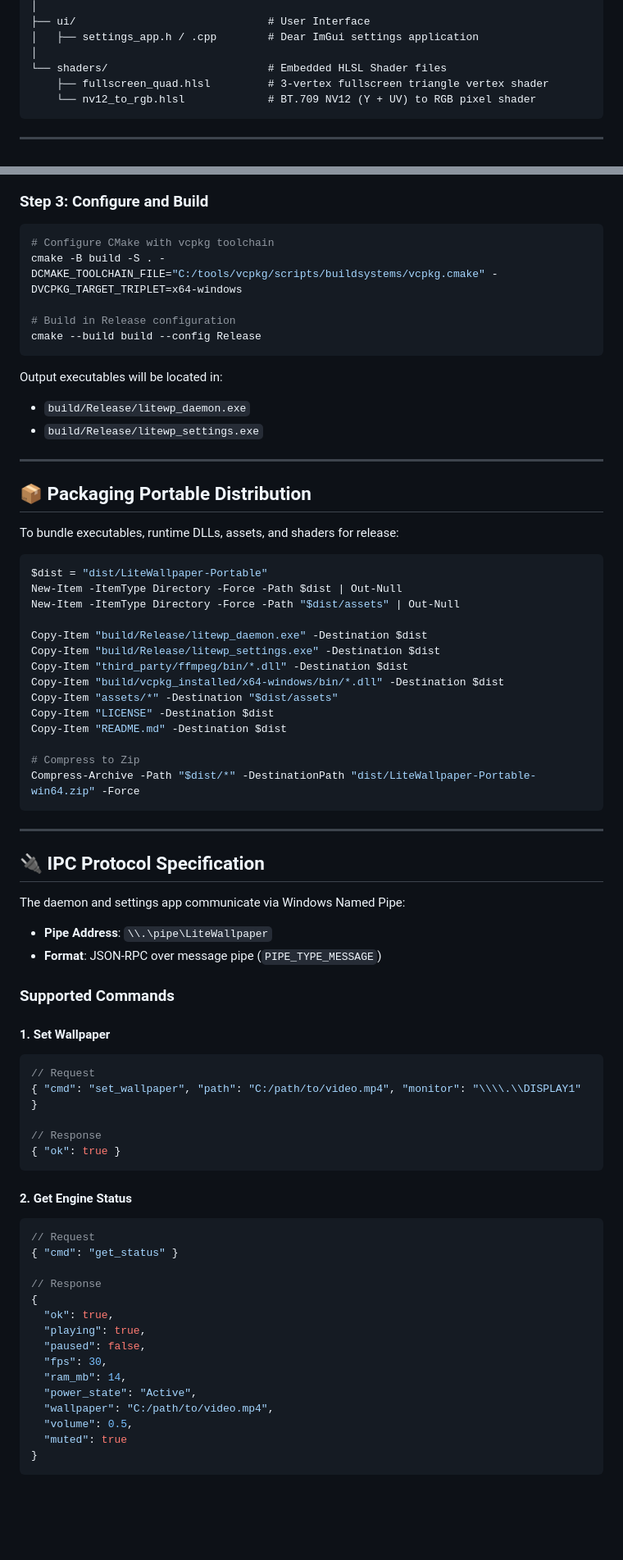
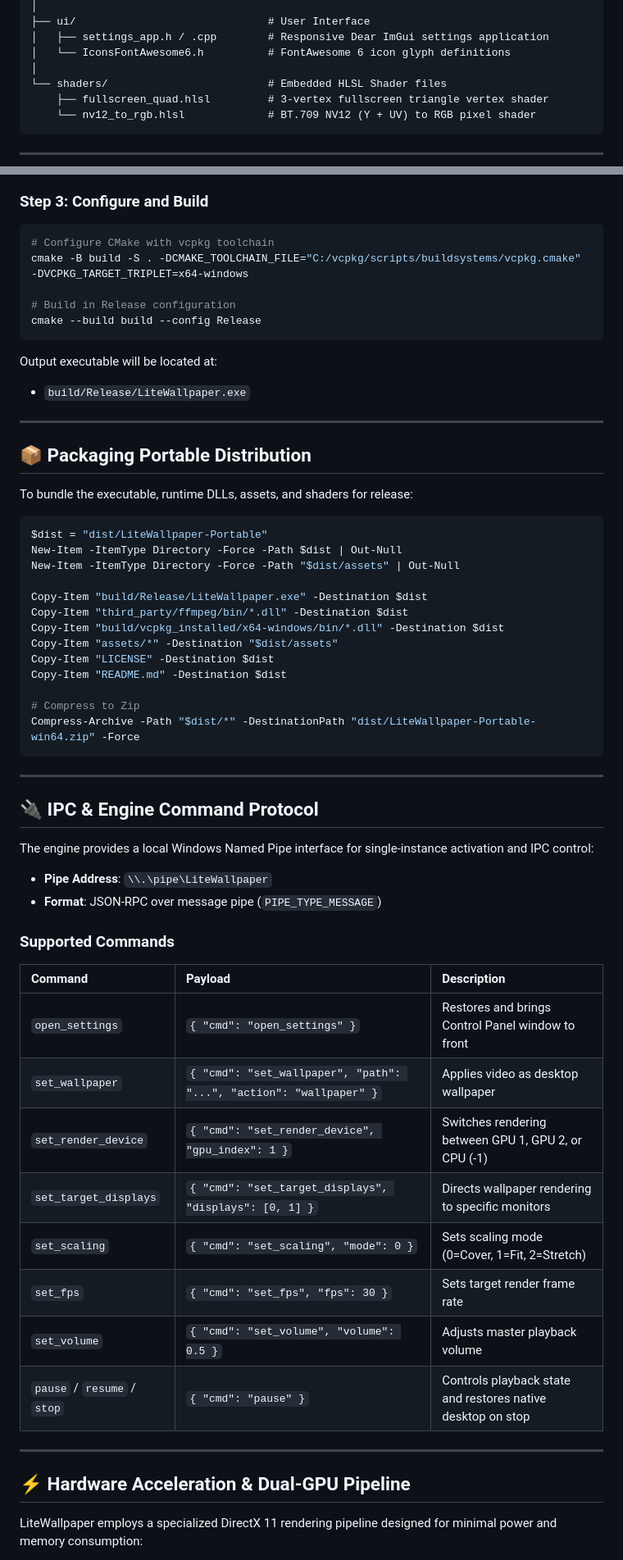
Before and after one commit to f4rdani/LiteWallpaper, a Markdown page: DEVELOPMENT.md, 2 parts joined by grey strips. Shown at 82% size. Drawn GitHub-style; blank space fills up the shorter version.

````diff
--- a/DEVELOPMENT.md
+++ b/DEVELOPMENT.md
@@ -83,6 +88,7 @@ src/
 │
 ├── ui/                              # User Interface
-│   ├── settings_app.h / .cpp        # Dear ImGui settings application
+│   ├── settings_app.h / .cpp        # Responsive Dear ImGui settings application
+│   └── IconsFontAwesome6.h          # FontAwesome 6 icon glyph definitions
 │
 └── shaders/                         # Embedded HLSL Shader files
     ├── fullscreen_quad.hlsl         # 3-vertex fullscreen triangle vertex shader
@@ -142,29 +148,27 @@ third_party/ffmpeg/
 ### Step 3: Configure and Build
 ```powershell
 # Configure CMake with vcpkg toolchain
-cmake -B build -S . -DCMAKE_TOOLCHAIN_FILE="C:/tools/vcpkg/scripts/buildsystems/vcpkg.cmake" -DVCPKG_TARGET_TRIPLET=x64-windows
+cmake -B build -S . -DCMAKE_TOOLCHAIN_FILE="C:/vcpkg/scripts/buildsystems/vcpkg.cmake" -DVCPKG_TARGET_TRIPLET=x64-windows
 
 # Build in Release configuration
 cmake --build build --config Release
 ```
 
-Output executables will be located in:
-- `build/Release/litewp_daemon.exe`
-- `build/Release/litewp_settings.exe`
+Output executable will be located at:
+- `build/Release/LiteWallpaper.exe`
 
 ---
 
 ## 📦 Packaging Portable Distribution
 
-To bundle executables, runtime DLLs, assets, and shaders for release:
+To bundle the executable, runtime DLLs, assets, and shaders for release:
 
 ```powershell
 $dist = "dist/LiteWallpaper-Portable"
 New-Item -ItemType Directory -Force -Path $dist | Out-Null
 New-Item -ItemType Directory -Force -Path "$dist/assets" | Out-Null
 
-Copy-Item "build/Release/litewp_daemon.exe" -Destination $dist
-Copy-Item "build/Release/litewp_settings.exe" -Destination $dist
+Copy-Item "build/Release/LiteWallpaper.exe" -Destination $dist
 Copy-Item "third_party/ffmpeg/bin/*.dll" -Destination $dist
 Copy-Item "build/vcpkg_installed/x64-windows/bin/*.dll" -Destination $dist
 Copy-Item "assets/*" -Destination "$dist/assets"
@@ -177,39 +181,28 @@ Compress-Archive -Path "$dist/*" -DestinationPath "dist/LiteWallpaper-Portable-w
 
 ---
 
-## 🔌 IPC Protocol Specification
+## 🔌 IPC & Engine Command Protocol
 
-The daemon and settings app communicate via Windows Named Pipe:
+The engine provides a local Windows Named Pipe interface for single-instance activation and IPC control:
 - **Pipe Address**: `\\.\pipe\LiteWallpaper`
 - **Format**: JSON-RPC over message pipe (`PIPE_TYPE_MESSAGE`)
 
 ### Supported Commands
 
-#### 1. Set Wallpaper
-```json
-// Request
-{ "cmd": "set_wallpaper", "path": "C:/path/to/video.mp4", "monitor": "\\\\.\\DISPLAY1" }
+| Command | Payload | Description |
+| :--- | :--- | :--- |
+| `open_settings` | `{ "cmd": "open_settings" }` | Restores and brings Control Panel window to front |
+| `set_wallpaper` | `{ "cmd": "set_wallpaper", "path": "...", "action": "wallpaper" }` | Applies video as desktop wallpaper |
+| `set_render_device` | `{ "cmd": "set_render_device", "gpu_index": 1 }` | Switches rendering between GPU 1, GPU 2, or CPU (-1) |
+| `set_target_displays`| `{ "cmd": "set_target_displays", "displays": [0, 1] }` | Directs wallpaper rendering to specific monitors |
+| `set_scaling` | `{ "cmd": "set_scaling", "mode": 0 }` | Sets scaling mode (0=Cover, 1=Fit, 2=Stretch) |
+| `set_fps` | `{ "cmd": "set_fps", "fps": 30 }` | Sets target render frame rate |
+| `set_volume` | `{ "cmd": "set_volume", "volume": 0.5 }` | Adjusts master playback volume |
+| `pause` / `resume` / `stop` | `{ "cmd": "pause" }` | Controls playback state and restores native desktop on stop |
 
-// Response
-{ "ok": true }
-```
+---
 
-#### 2. Get Engine Status
-```json
-// Request
-{ "cmd": "get_status" }
+## ⚡ Hardware Acceleration & Dual-GPU Pipeline
 
-// Response
-{
-  "ok": true,
-  "playing": true,
-  "paused": false,
-  "fps": 30,
-  "ram_mb": 14,
-  "power_state": "Active",
-  "wallpaper": "C:/path/to/video.mp4",
-  "volume": 0.5,
-  "muted": true
-}
-```
+LiteWallpaper employs a specialized DirectX 11 rendering pipeline designed for minimal power and memory consumption:
 
````
Also changed, not shown: other parts of DEVELOPMENT.md (+56 -76 lines).
